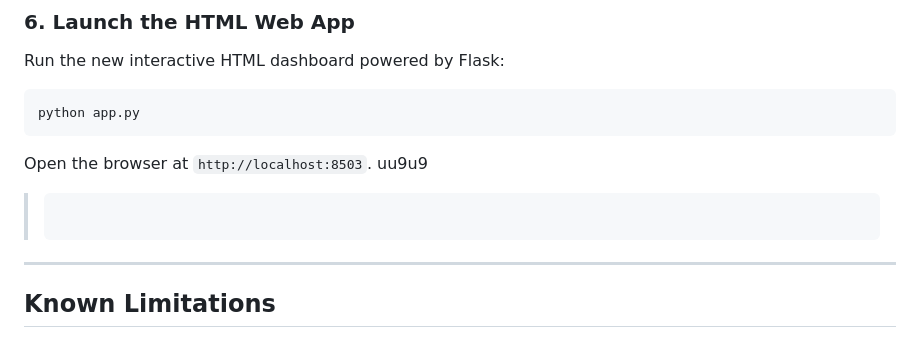
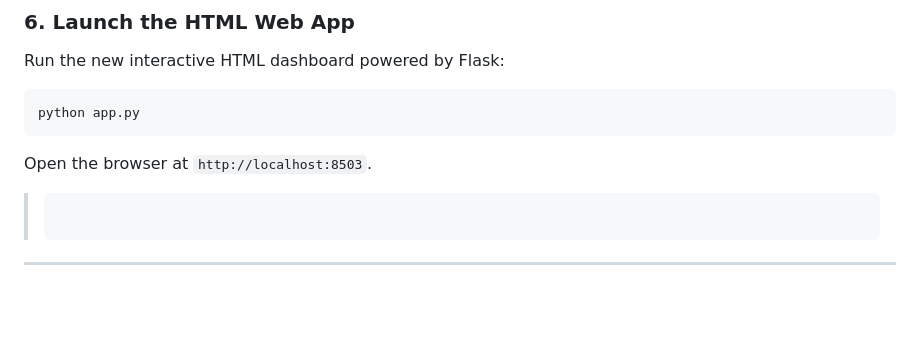
Before and after one commit to HARMAN-SINGH0001/Rag_based, a Markdown page: README.md, the part around the change. Drawn GitHub-style; blank space fills up the shorter version.

````diff
--- a/README.md
+++ b/README.md
@@ -94,9 +94,7 @@ Run the new interactive HTML dashboard powered by Flask:
 python app.py
 ```
 Open the browser at `http://localhost:8503`.
-uu9u9
 > ```
-
 ---
 
 ## Known Limitations
````
